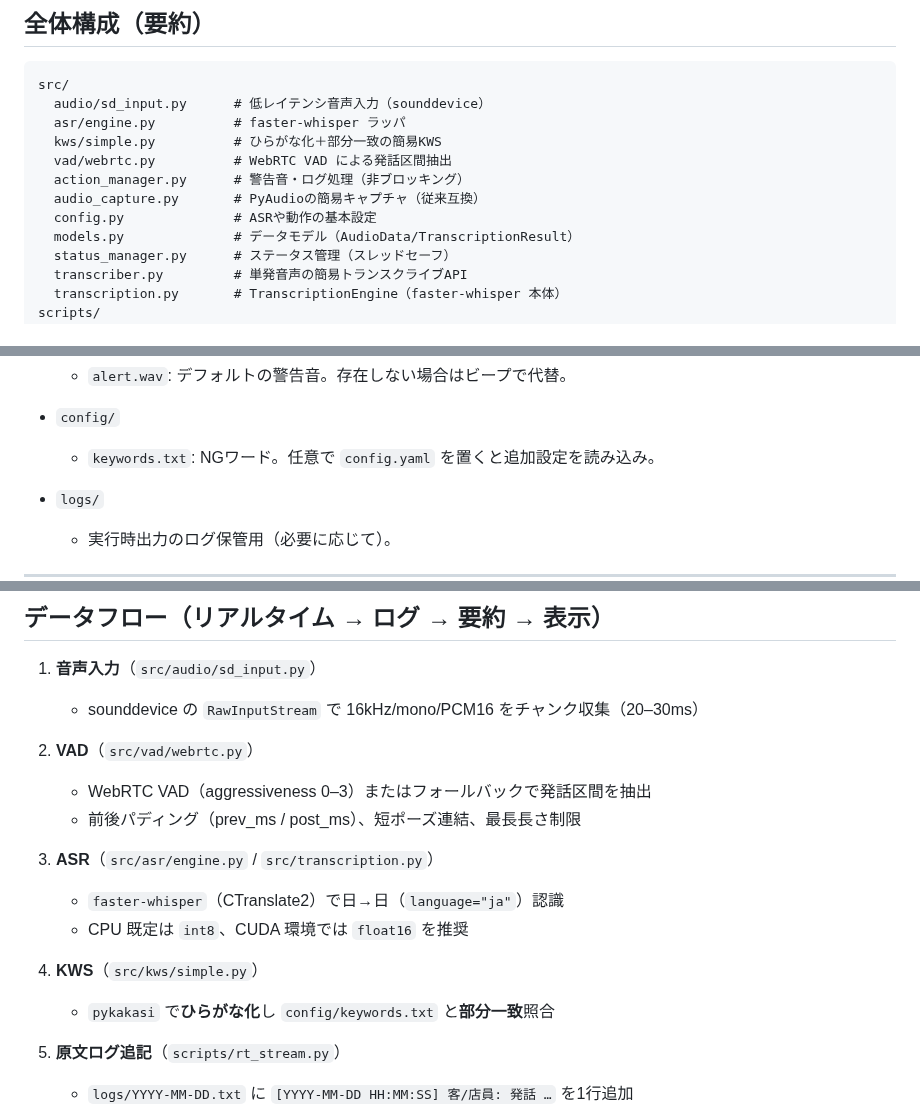
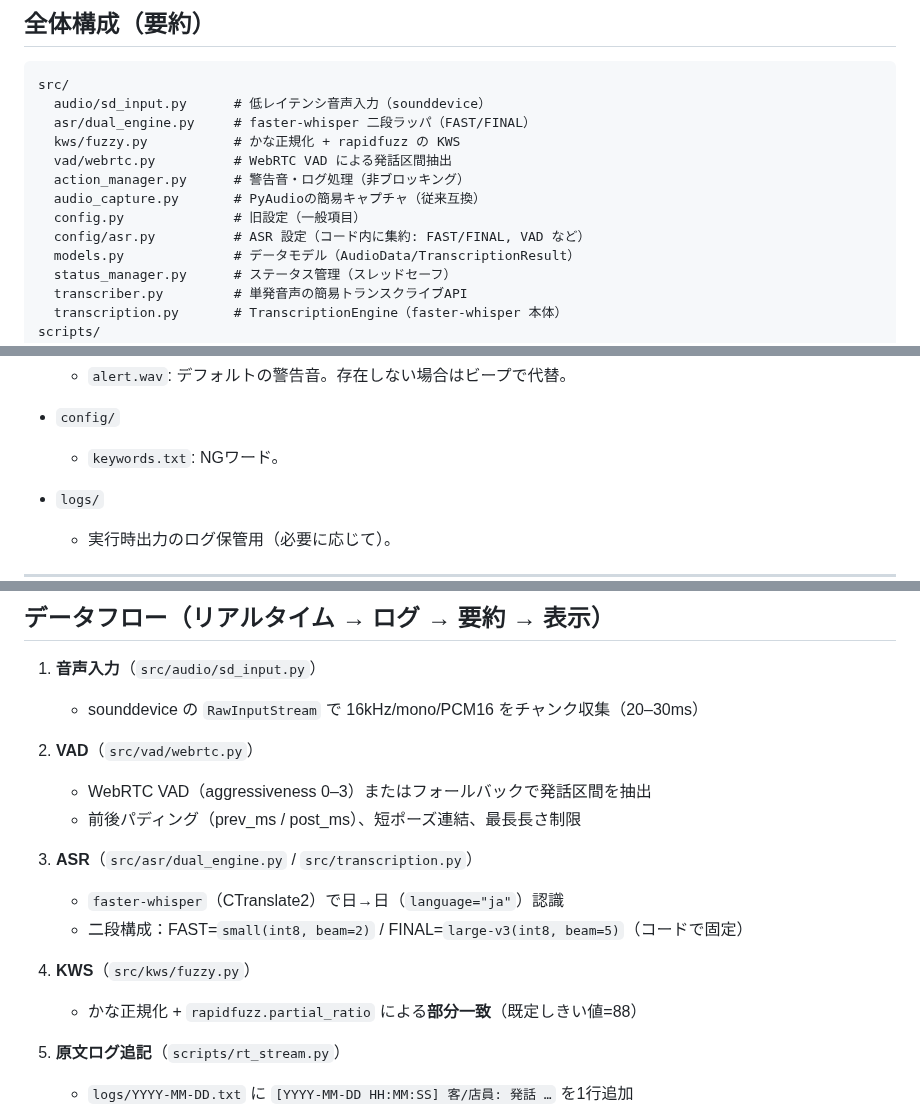
Before and after one commit to j23033it/CaShield, a Markdown page: explan.md, 3 parts joined by grey strips. Rendered like a GitHub page.

Commit message:
- 構成を asr/dual_engine.py / kws/fuzzy.py / config/asr.py に更新     - YAML による ASR 追加設定の記述を削除 - 削除: src/config.py     - モジュール→パッケージ化のため撤去（src/config/__init__.py に移行）

````diff
--- a/explan.md
+++ b/explan.md
@@ -7,12 +7,13 @@
 ```
 src/
   audio/sd_input.py      # 低レイテンシ音声入力（sounddevice）
-  asr/engine.py          # faster-whisper ラッパ
-  kws/simple.py          # ひらがな化＋部分一致の簡易KWS
+  asr/dual_engine.py     # faster-whisper 二段ラッパ（FAST/FINAL）
+  kws/fuzzy.py           # かな正規化 + rapidfuzz の KWS
   vad/webrtc.py          # WebRTC VAD による発話区間抽出
   action_manager.py      # 警告音・ログ処理（非ブロッキング）
   audio_capture.py       # PyAudioの簡易キャプチャ（従来互換）
-  config.py              # ASRや動作の基本設定
+  config.py              # 旧設定（一般項目）
+  config/asr.py          # ASR 設定（コード内に集約: FAST/FINAL, VAD など）
   models.py              # データモデル（AudioData/TranscriptionResult）
   status_manager.py      # ステータス管理（スレッドセーフ）
   transcriber.py         # 単発音声の簡易トランスクライブAPI
@@ -67,7 +68,7 @@ README.md, TECHNOLOGIES.md, requirements.txt
   - `alert.wav`: デフォルトの警告音。存在しない場合はビープで代替。
 
 - `config/`
-  - `keywords.txt`: NGワード。任意で `config.yaml` を置くと追加設定を読み込み。
+  - `keywords.txt`: NGワード。
 
 - `logs/`
   - 実行時出力のログ保管用（必要に応じて）。
@@ -84,12 +85,12 @@ README.md, TECHNOLOGIES.md, requirements.txt
    - WebRTC VAD（aggressiveness 0–3）またはフォールバックで発話区間を抽出
    - 前後パディング（prev_ms / post_ms）、短ポーズ連結、最長長さ制限
 
-3. **ASR**（`src/asr/engine.py` / `src/transcription.py`）
+3. **ASR**（`src/asr/dual_engine.py` / `src/transcription.py`）
    - `faster-whisper`（CTranslate2）で日→日（`language="ja"`）認識
-   - CPU 既定は `int8`、CUDA 環境では `float16` を推奨
+   - 二段構成：FAST=`small(int8, beam=2)` / FINAL=`large-v3(int8, beam=5)`（コードで固定）
 
-4. **KWS**（`src/kws/simple.py`）
-   - `pykakasi` で**ひらがな化**し `config/keywords.txt` と**部分一致**照合
+4. **KWS**（`src/kws/fuzzy.py`）
+   - かな正規化 + `rapidfuzz.partial_ratio` による**部分一致**（既定しきい値=88）
 
 5. **原文ログ追記**（`scripts/rt_stream.py`）
    - `logs/YYYY-MM-DD.txt` に `[YYYY-MM-DD HH:MM:SS] 客/店員: 発話 …` を1行追加
````
